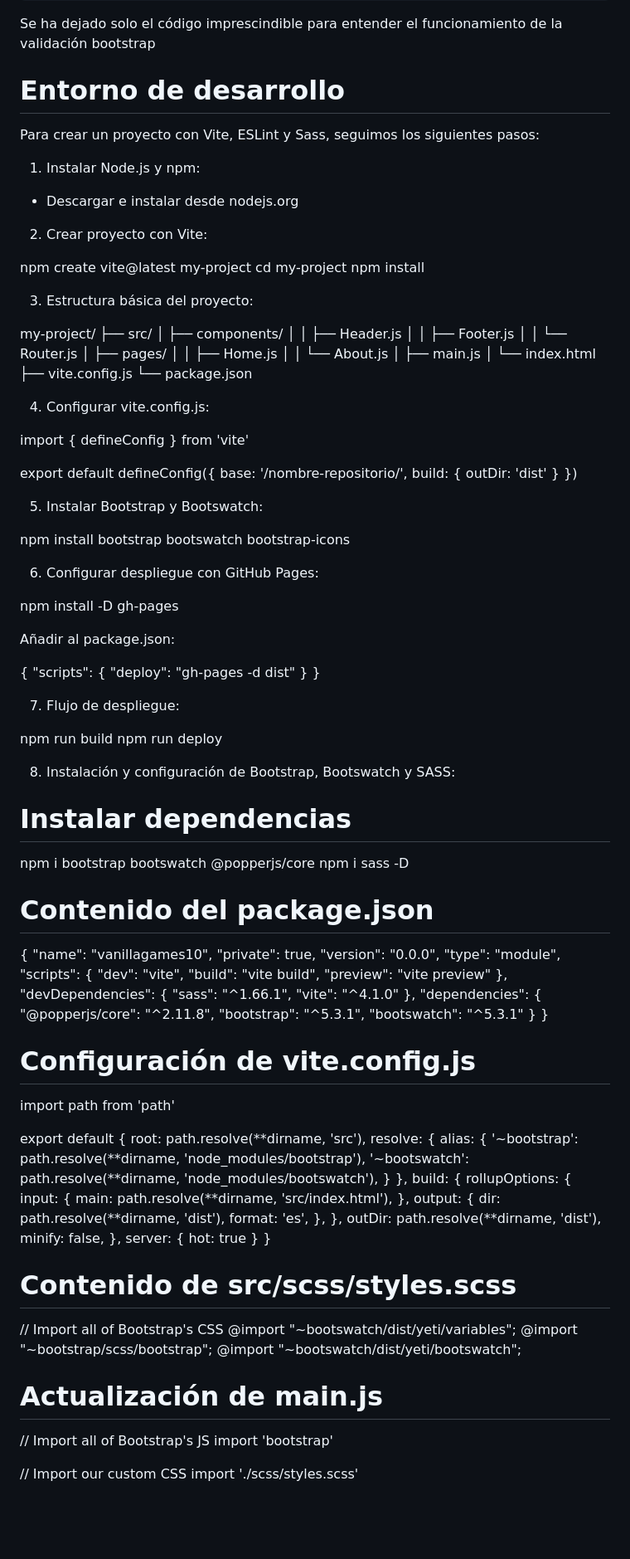
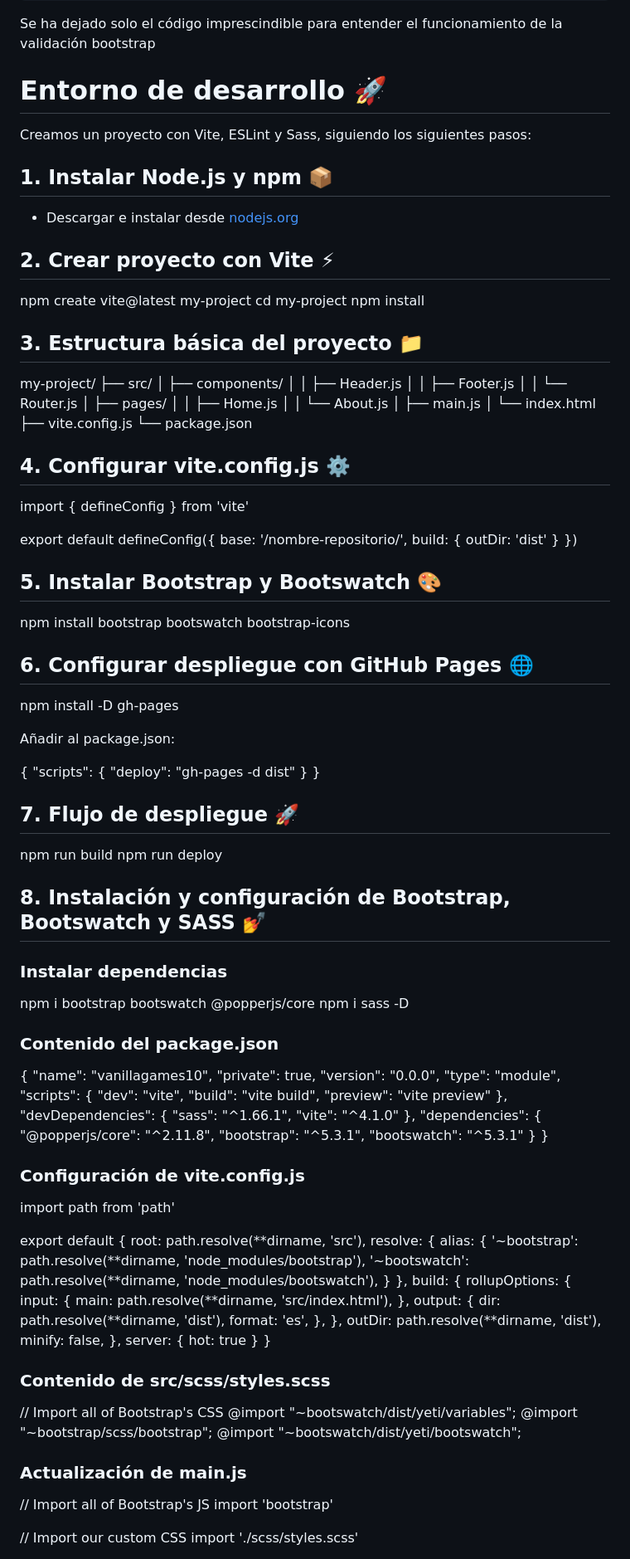
Before and after one commit to LLPFP/vanillaGames, a Markdown page: Documentación.md, the part around one of its changes. Shown at 83% size. Drawn GitHub-style; blank space fills up the shorter version.

Commit message:
Documentación Entorno de desarrollo basado en Nodejs #9

```diff
--- a/Documentación.md
+++ b/Documentación.md
@@ -4036,21 +4036,21 @@ Por favor, introduce una descripción.
 
 Se ha dejado solo el código imprescindible para entender el funcionamiento de la validación bootstrap
 
-# Entorno de desarrollo
-
-Para crear un proyecto con Vite, ESLint y Sass, seguimos los siguientes pasos:
-
-1. Instalar Node.js y npm:
-
-- Descargar e instalar desde nodejs.org
-
-2. Crear proyecto con Vite:
+# Entorno de desarrollo 🚀
+
+Creamos un proyecto con Vite, ESLint y Sass, siguiendo los siguientes pasos:
+
+## 1. Instalar Node.js y npm 📦
+
+- Descargar e instalar desde [nodejs.org](https://nodejs.org)
+
+## 2. Crear proyecto con Vite ⚡
 
 npm create vite@latest my-project
 cd my-project
 npm install
 
-3. Estructura básica del proyecto:
+## 3. Estructura básica del proyecto 📁
 
 my-project/
 ├── src/
@@ -4066,7 +4066,7 @@ my-project/
 ├── vite.config.js
 └── package.json
 
-4. Configurar vite.config.js:
+## 4. Configurar vite.config.js ⚙️
 
 import { defineConfig } from 'vite'
 
@@ -4077,11 +4077,11 @@ outDir: 'dist'
 }
 })
 
-5. Instalar Bootstrap y Bootswatch:
+## 5. Instalar Bootstrap y Bootswatch 🎨
 
 npm install bootstrap bootswatch bootstrap-icons
 
-6. Configurar despliegue con GitHub Pages:
+## 6. Configurar despliegue con GitHub Pages 🌐
 
 npm install -D gh-pages
 
@@ -4093,19 +4093,19 @@ Añadir al package.json:
 }
 }
 
-7. Flujo de despliegue:
+## 7. Flujo de despliegue 🚀
 
 npm run build
 npm run deploy
 
-8. Instalación y configuración de Bootstrap, Bootswatch y SASS:
-
-# Instalar dependencias
+## 8. Instalación y configuración de Bootstrap, Bootswatch y SASS 💅
+
+### Instalar dependencias
 
 npm i bootstrap bootswatch @popperjs/core
 npm i sass -D
 
-# Contenido del package.json
+### Contenido del package.json
 
 {
 "name": "vanillagames10",
@@ -4128,7 +4128,7 @@ npm i sass -D
 }
 }
 
-# Configuración de vite.config.js
+### Configuración de vite.config.js
 
 import path from 'path'
 
@@ -4158,14 +4158,14 @@ hot: true
 }
 }
 
-# Contenido de src/scss/styles.scss
+### Contenido de src/scss/styles.scss
 
 // Import all of Bootstrap's CSS
 @import "~bootswatch/dist/yeti/variables";
 @import "~bootstrap/scss/bootstrap";
 @import "~bootswatch/dist/yeti/bootswatch";
 
-# Actualización de main.js
+### Actualización de main.js
 
 // Import all of Bootstrap's JS
 import 'bootstrap'
```
Also changed, not shown: other parts of Documentación.md (+14 -16 lines).
